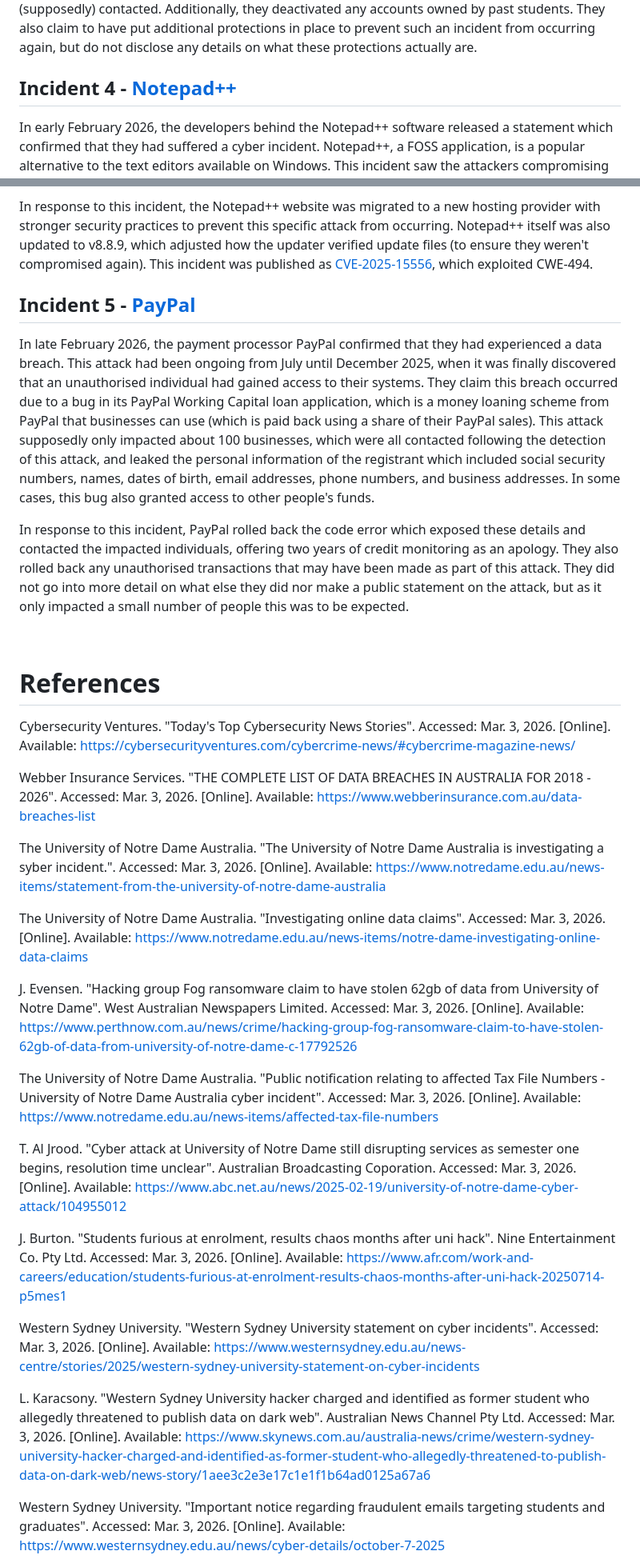
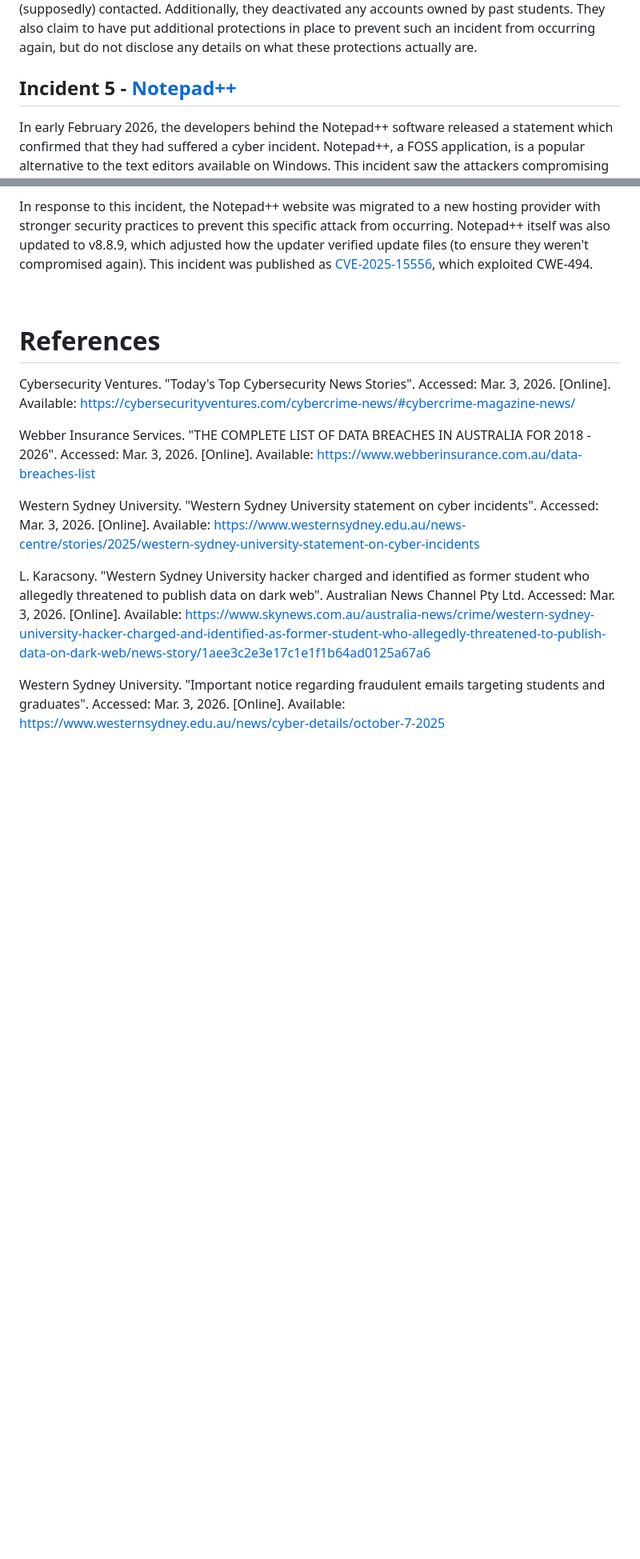
Before and after one commit to saacutter/cybersecurity-pf, a Markdown page: Part 1/A15/README.md, 2 parts joined by grey strips. Shown at 80% size. Drawn GitHub-style; blank space fills up the shorter version.

Commit message:
Replaced PayPal with Qantas in A15 (from A16) and moved Notre Dame incident from A15 to A16

```diff
--- a/Part 1/A15/README.md
+++ b/Part 1/A15/README.md
@@ -25,15 +27,10 @@ In mid January 2026, The Victorian Department of Education disclosed that they d
 
 The Department of Education responded by deactivating all passwords for issued email addresses with schools issuing new passwords at the start of the school year (which was scheduled to start in about two weeks after this incident occurred) and the parents/carers of all children impacted were (supposedly) contacted. Additionally, they deactivated any accounts owned by past students. They also claim to have put additional protections in place to prevent such an incident from occurring again, but do not disclose any details on what these protections actually are.
 
-## Incident 4 - [Notepad++](https://notepad-plus-plus.org/news/hijacked-incident-info-update/)
+## Incident 5 - [Notepad++](https://notepad-plus-plus.org/news/hijacked-incident-info-update/)
 In early February 2026, the developers behind the Notepad++ software released a statement which confirmed that they had suffered a cyber incident. Notepad++, a FOSS application, is a popular alternative to the text editors available on Windows. This incident saw the attackers compromising the infrastructure of the application, intercepting and redirecting update traffic on their domain (https://notepad-plus-plus.org) to retrieve malicious files instead as Notepad++ did not verify the integrity of downloaded files. According to the statement, a third-party hosting server which was being used to deliver updates was compromised from June 2025 until September 2 2025 (when scheduled maintenance took place), with the attackers maintaining credentials to the servers until December 2 2025 (allowing them to keep redirecting update traffic). Researchers confirmed that most users were never affected by this attack, as victims were filtered based on some sort of strategic value. Rapid7 did an investigation into this incident, and found that the attack was executed by the cybercrime group Lotus Blossom. This attack worked by downloading a malicious update file for the Notepad++ software which included extra instructions, delivering a payload that ran a background process allowing a compromised device to be controlled remotely.
 
 In response to this incident, the Notepad++ website was migrated to a new hosting provider with stronger security practices to prevent this specific attack from occurring. Notepad++ itself was also updated to v8.8.9, which adjusted how the updater verified update files (to ensure they weren't compromised again). This incident was published as [CVE-2025-15556](https://www.cve.org/CVERecord?id=CVE-2025-15556), which exploited CWE-494.
-
-## Incident 5 - [PayPal](https://www.forbes.com/sites/daveywinder/2026/02/22/paypal-confirms-data-breach---money-stolen-passwords-reset/)
-In late February 2026, the payment processor PayPal confirmed that they had experienced a data breach. This attack had been ongoing from July until December 2025, when it was finally discovered that an unauthorised individual had gained access to their systems. They claim this breach occurred due to a bug in its PayPal Working Capital loan application, which is a money loaning scheme from PayPal that businesses can use (which is paid back using a share of their PayPal sales). This attack supposedly only impacted about 100 businesses, which were all contacted following the detection of this attack, and leaked the personal information of the registrant which included social security numbers, names, dates of birth, email addresses, phone numbers, and business addresses. In some cases, this bug also granted access to other people's funds.
-
-In response to this incident, PayPal rolled back the code error which exposed these details and contacted the impacted individuals, offering two years of credit monitoring as an apology. They also rolled back any unauthorised transactions that may have been made as part of this attack. They did not go into more detail on what else they did nor make a public statement on the attack, but as it only impacted a small number of people this was to be expected.
 
 <br>
 
@@ -42,18 +39,6 @@ Cybersecurity Ventures. "Today's Top Cybersecurity News Stories". Accessed: Mar.
 
 Webber Insurance Services. "THE COMPLETE LIST OF DATA BREACHES IN AUSTRALIA FOR 2018 - 2026". Accessed: Mar. 3, 2026. [Online]. Available: https://www.webberinsurance.com.au/data-breaches-list
 
-The University of Notre Dame Australia. "The University of Notre Dame Australia is investigating a syber incident.". Accessed: Mar. 3, 2026. [Online]. Available: https://www.notredame.edu.au/news-items/statement-from-the-university-of-notre-dame-australia
-
-The University of Notre Dame Australia. "Investigating online data claims". Accessed: Mar. 3, 2026. [Online]. Available: https://www.notredame.edu.au/news-items/notre-dame-investigating-online-data-claims
-
-J. Evensen. "Hacking group Fog ransomware claim to have stolen 62gb of data from University of Notre Dame". West Australian Newspapers Limited. Accessed: Mar. 3, 2026. [Online]. Available: https://www.perthnow.com.au/news/crime/hacking-group-fog-ransomware-claim-to-have-stolen-62gb-of-data-from-university-of-notre-dame-c-17792526
-
-The University of Notre Dame Australia. "Public notification relating to affected Tax File Numbers - University of Notre Dame Australia cyber incident". Accessed: Mar. 3, 2026. [Online]. Available: https://www.notredame.edu.au/news-items/affected-tax-file-numbers
-
-T. Al Jrood. "Cyber attack at University of Notre Dame still disrupting services as semester one begins, resolution time unclear". Australian Broadcasting Coporation. Accessed: Mar. 3, 2026. [Online]. Available: https://www.abc.net.au/news/2025-02-19/university-of-notre-dame-cyber-attack/104955012
-
-J. Burton. "Students furious at enrolment, results chaos months after uni hack". Nine Entertainment Co. Pty Ltd. Accessed: Mar. 3, 2026. [Online]. Available: https://www.afr.com/work-and-careers/education/students-furious-at-enrolment-results-chaos-months-after-uni-hack-20250714-p5mes1
-
 Western Sydney University. "Western Sydney University statement on cyber incidents". Accessed: Mar. 3, 2026. [Online]. Available: https://www.westernsydney.edu.au/news-centre/stories/2025/western-sydney-university-statement-on-cyber-incidents
 
 L. Karacsony. "Western Sydney University hacker charged and identified as former student who allegedly threatened to publish data on dark web". Australian News Channel Pty Ltd. Accessed: Mar. 3, 2026. [Online]. Available: https://www.skynews.com.au/australia-news/crime/western-sydney-university-hacker-charged-and-identified-as-former-student-who-allegedly-threatened-to-publish-data-on-dark-web/news-story/1aee3c2e3e17c1e1f1b64ad0125a67a6
```
Also changed, not shown: other parts of Part 1/A15/README.md (+17 -9 lines), Part 1/A16/README.md (+19 -17 lines).
